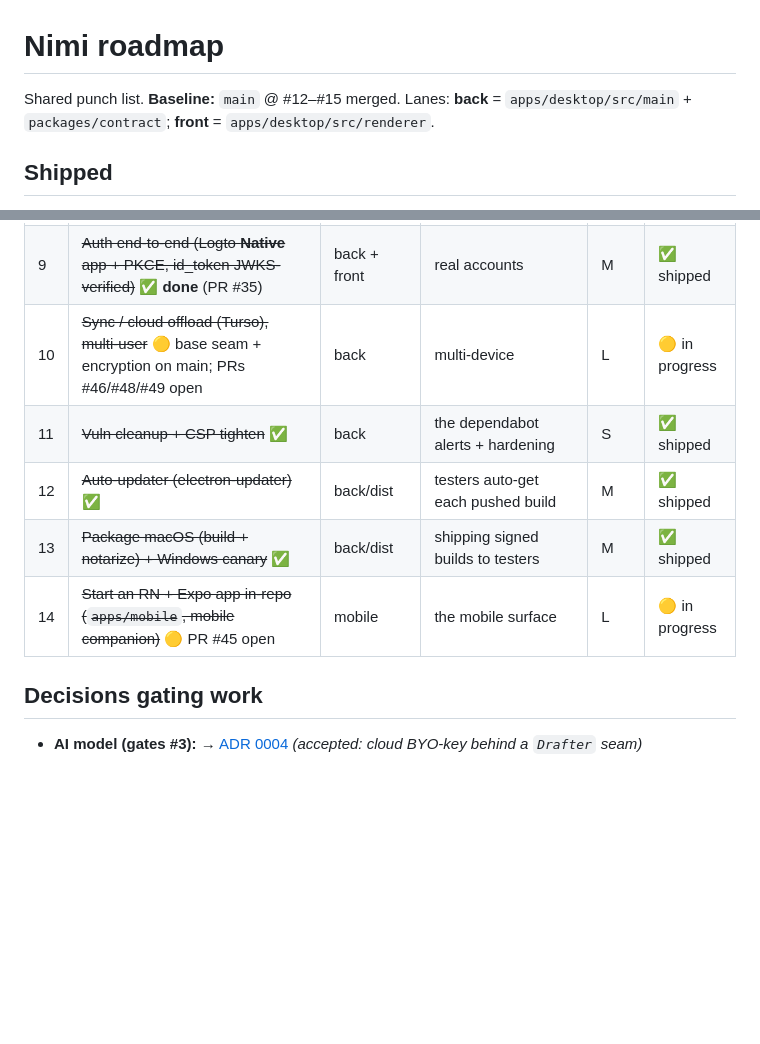
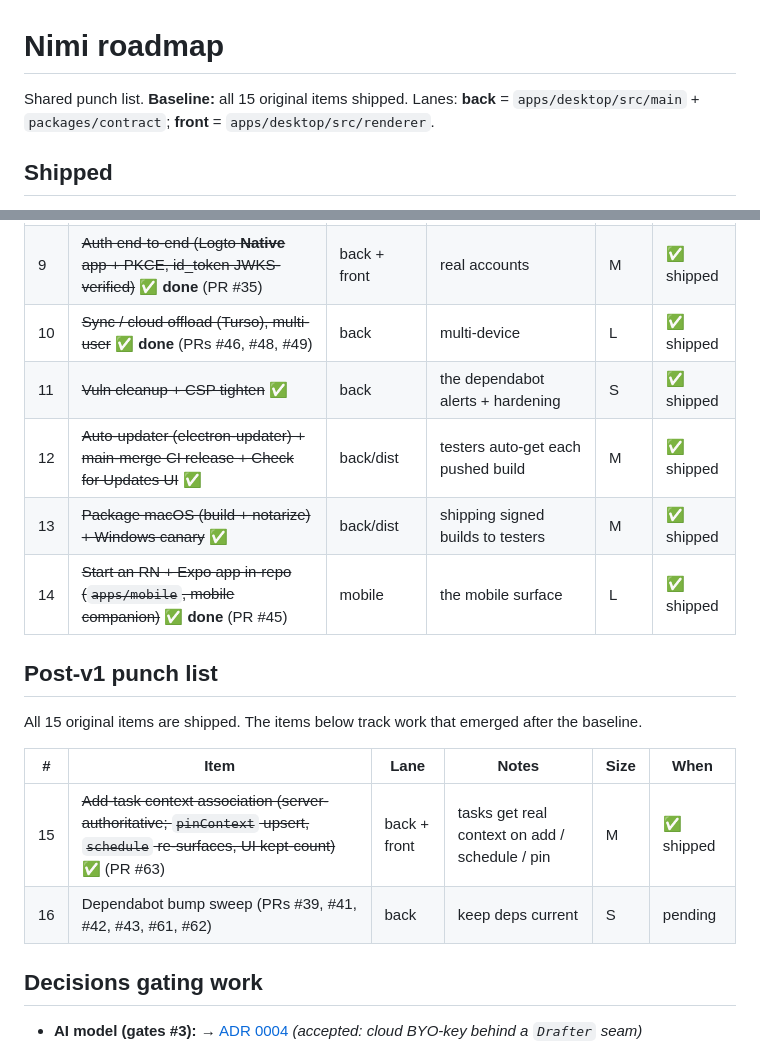
Before and after one commit to retrospct/mikan, a Markdown page: docs/ROADMAP.md, 2 parts joined by grey strips. GitHub-like rendering; blank space fills up the shorter version.

Commit message:
docs: close out all shipped roadmap items, add post-v1 punch list
Mark #10 (sync/Turso), #14 (mobile scaffold) as shipped — their PRs
(#45, #46, #48, #49) all merged. Expand #12 note to include the
main-merge CI release trigger and Check for Updates UI shipped today.
Add post-v1 section: #15 (add-task context, PR #63) shipped, #16
(dependabot sweep) pending.

```diff
--- a/docs/ROADMAP.md
+++ b/docs/ROADMAP.md
@@ -1,6 +1,6 @@
 # Nimi roadmap
 
-Shared punch list. **Baseline:** `main` @ #12–#15 merged. Lanes: **back** = `apps/desktop/src/main` + `packages/contract`; **front** = `apps/desktop/src/renderer`.
+Shared punch list. **Baseline:** all 15 original items shipped. Lanes: **back** = `apps/desktop/src/main` + `packages/contract`; **front** = `apps/desktop/src/renderer`.
 
 ## Shipped
 
@@ -33,11 +33,20 @@ Shared punch list. **Baseline:** `main` @ #12–#15 merged. Lanes: **back** = `a
 | 7   | ~~**Worker-service tests (vitest)**~~ ✅ **done**                                                        | back         | guards pipeline/todo logic                       | M    | ✅ shipped  |
 | 8   | ~~**Connectors / ingest (email, calendar, …)**~~ ✅ **done**                                             | back         | automatic capture vs manual                      | L    | ✅ shipped  |
 | 9   | ~~Auth end-to-end (Logto **Native** app + PKCE, id_token JWKS-verified)~~ ✅ **done** (PR #35)            | back + front | real accounts                                    | M    | ✅ shipped  |
-| 10  | ~~Sync / cloud offload (Turso), multi-user~~ 🟡 base seam + encryption on main; PRs #46/#48/#49 open    | back         | multi-device                                     | L    | 🟡 in progress |
+| 10  | ~~Sync / cloud offload (Turso), multi-user~~ ✅ **done** (PRs #46, #48, #49)                            | back         | multi-device                                     | L    | ✅ shipped  |
 | 11  | ~~Vuln cleanup + CSP tighten~~ ✅                                                                        | back         | the dependabot alerts + hardening                | S    | ✅ shipped  |
-| 12  | ~~Auto-updater (electron-updater)~~ ✅                                                                   | back/dist    | testers auto-get each pushed build               | M    | ✅ shipped  |
+| 12  | ~~Auto-updater (electron-updater) + main-merge CI release + Check for Updates UI~~ ✅                   | back/dist    | testers auto-get each pushed build               | M    | ✅ shipped  |
 | 13  | ~~Package macOS (build + notarize) + Windows canary~~ ✅                                                 | back/dist    | shipping signed builds to testers                | M    | ✅ shipped  |
-| 14  | ~~Start an RN + Expo app in-repo (`apps/mobile`, mobile companion)~~ 🟡 PR #45 open                     | mobile       | the mobile surface                               | L    | 🟡 in progress |
+| 14  | ~~Start an RN + Expo app in-repo (`apps/mobile`, mobile companion)~~ ✅ **done** (PR #45)               | mobile       | the mobile surface                               | L    | ✅ shipped  |
+
+## Post-v1 punch list
+
+All 15 original items are shipped. The items below track work that emerged after the baseline.
+
+| #  | Item                                                                                     | Lane         | Notes                                                      | Size | When       |
+| -- | ---------------------------------------------------------------------------------------- | ------------ | ---------------------------------------------------------- | ---- | ---------- |
+| 15 | ~~Add-task context association (server-authoritative; `pinContext` upsert, `schedule` re-surfaces, UI kept-count)~~ ✅ (PR #63) | back + front | tasks get real context on add / schedule / pin             | M    | ✅ shipped  |
+| 16 | Dependabot bump sweep (PRs #39, #41, #42, #43, #61, #62)                                | back         | keep deps current                                          | S    | pending    |
 
 ## Decisions gating work
 
```
